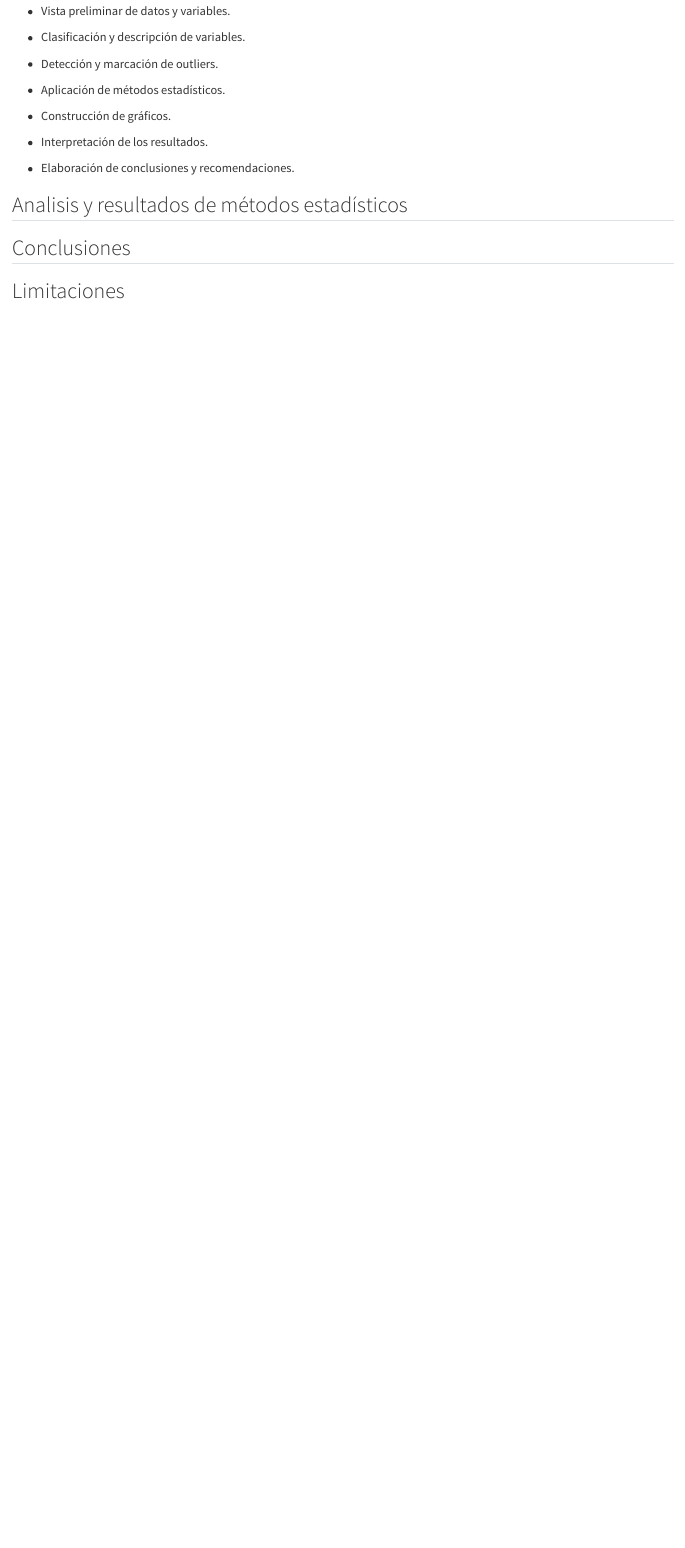
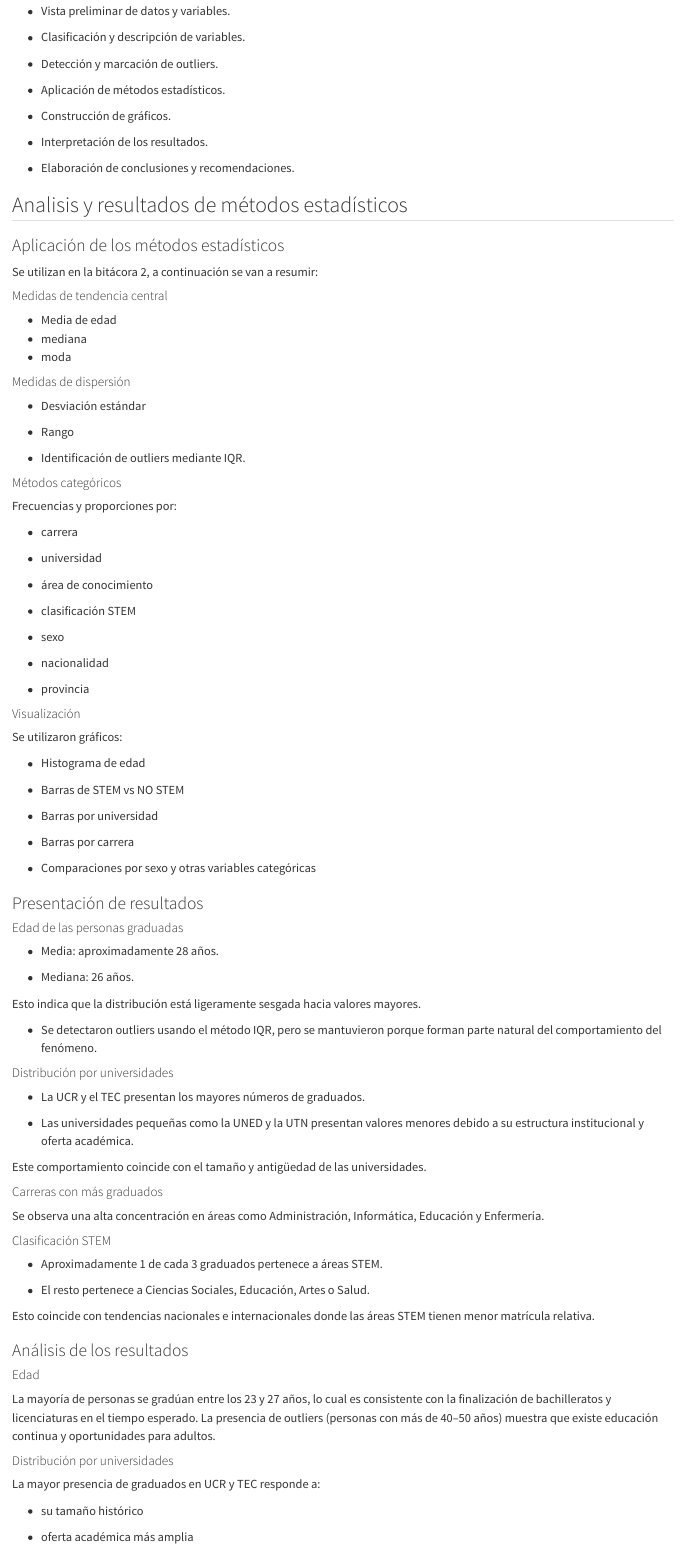
Before and after one commit to Gabo0122/Proyecto-Grupal-Herramientas-De-Ciencias-De-datos-I, a Quarto document (cod/Bitácora-final.qmd): the page in a window 1100 px wide, from 9330 px down. Rendered offline with R 4.5, knitr and Pandoc in place of Quarto, with nearby package versions; long lines of code are wrapped.

Commit message:
docs: aniade analisis de resultados

```diff
--- a/cod/Bitácora-final.qmd
+++ b/cod/Bitácora-final.qmd
@@ -751,3 +751,98 @@ La visualización permitió identificar patrones difíciles de observar únicame
 
 ## Analisis y resultados de métodos estadísticos
 
+### Aplicación de los métodos estadísticos
+
+Se utilizan en la bitácora 2, a continuación se van a resumir:
+
+#### Medidas de tendencia central
+
+- Media de edad
+- mediana
+- moda
+
+#### Medidas de dispersión
+
+- Desviación estándar
+
+- Rango
+
+- Identificación de outliers mediante IQR.
+
+#### Métodos categóricos
+
+Frecuencias y proporciones por:
+
+- carrera
+
+- universidad
+
+- área de conocimiento
+
+- clasificación STEM
+
+- sexo
+
+- nacionalidad
+
+- provincia
+
+#### Visualización
+
+Se utilizaron gráficos:
+
+- Histograma de edad
+
+- Barras de STEM vs NO STEM
+
+- Barras por universidad
+
+- Barras por carrera
+
+- Comparaciones por sexo y otras variables categóricas
+
+### Presentación de resultados
+
+#### Edad de las personas graduadas
+
+- Media: aproximadamente 28 años.
+
+- Mediana: 26 años.
+
+Esto indica que la distribución está ligeramente sesgada hacia valores mayores.
+
+- Se detectaron outliers usando el método IQR, pero se mantuvieron porque forman parte natural del comportamiento del fenómeno.
+
+#### Distribución por universidades
+
+- La UCR y el TEC presentan los mayores números de graduados.
+
+- Las universidades pequeñas como la UNED y la UTN presentan valores menores debido a su estructura institucional y oferta académica.
+
+Este comportamiento coincide con el tamaño y antigüedad de las universidades.
+
+#### Carreras con más graduados
+
+Se observa una alta concentración en áreas como Administración, Informática, Educación y Enfermería.
+
+#### Clasificación STEM
+
+- Aproximadamente 1 de cada 3 graduados pertenece a áreas STEM.
+
+- El resto pertenece a Ciencias Sociales, Educación, Artes o Salud.
+
+Esto coincide con tendencias nacionales e internacionales donde las áreas STEM tienen menor matrícula relativa.
+
+### Análisis de los resultados
+
+#### Edad
+
+  La mayoría de personas se gradúan entre los 23 y 27 años, lo cual es consistente con la finalización de bachilleratos y licenciaturas en el tiempo esperado. La presencia de outliers (personas con más de 40–50 años) muestra que existe educación continua y oportunidades para adultos.
+
+#### Distribución por universidades
+
+La mayor presencia de graduados en UCR y TEC responde a:
+
+- su tamaño histórico
+
+- oferta académica más amplia
@@ -753,0 +858,7 @@ La visualización permitió identificar patrones difíciles de observar únicame
+- oferta amplia
+
+- requisitos de mercado laboral nacional
+
+- Percepción de dificultades menores por su grado bajo de estudio de matemáticas avanzadas
+
+#### STEM
@@ -753,0 +873 @@ La visualización permitió identificar patrones difíciles de observar únicame
+#### Sexo
```
Also changed, not shown: cod/Bitácora-final.qmd (26 more changed lines).
